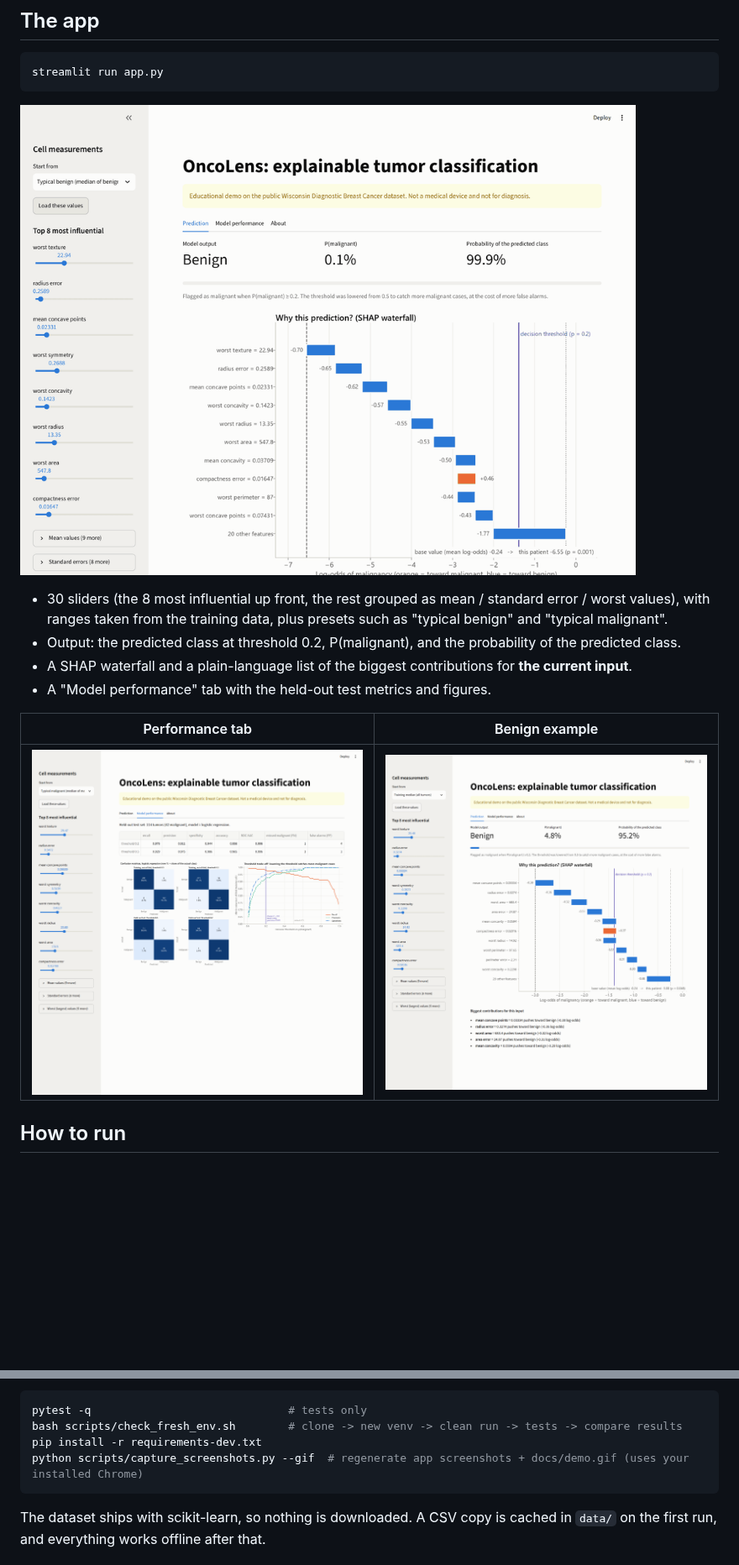
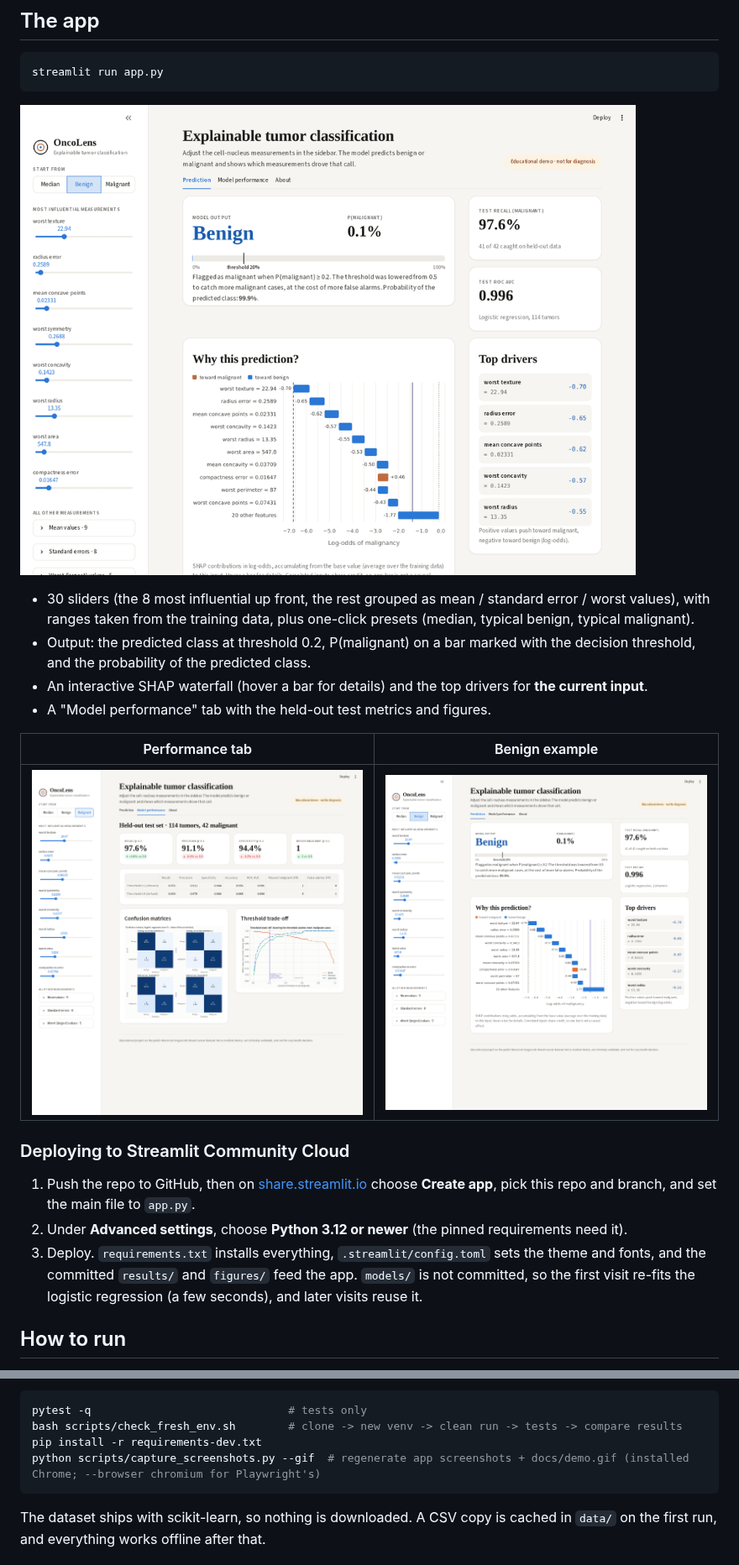
Before and after one commit to TBark5/oncolens, a Markdown page: README.md, 2 parts joined by grey strips. Shown at 84% size. GitHub-like rendering; pictures changed too: docs/demo.gif, docs/screenshots/app_performance.png, docs/screenshots/app_prediction_benign.png; blank space fills up the shorter version.

````diff
--- a/README.md
+++ b/README.md
@@ -126,14 +126,24 @@ streamlit run app.py
 ![Demo: raising worst texture moves the prediction and the SHAP waterfall](docs/demo.gif)
 
 - 30 sliders (the 8 most influential up front, the rest grouped as mean / standard error / worst values),
-  with ranges taken from the training data, plus presets such as "typical benign" and "typical malignant".
-- Output: the predicted class at threshold 0.2, P(malignant), and the probability of the predicted class.
-- A SHAP waterfall and a plain-language list of the biggest contributions for **the current input**.
+  with ranges taken from the training data, plus one-click presets (median, typical benign, typical malignant).
+- Output: the predicted class at threshold 0.2, P(malignant) on a bar marked with the decision threshold, and the
+  probability of the predicted class.
+- An interactive SHAP waterfall (hover a bar for details) and the top drivers for **the current input**.
 - A "Model performance" tab with the held-out test metrics and figures.
 
 | Performance tab | Benign example |
 |---|---|
 | ![Performance tab](docs/screenshots/app_performance.png) | ![Benign example](docs/screenshots/app_prediction_benign.png) |
+
+### Deploying to Streamlit Community Cloud
+
+1. Push the repo to GitHub, then on [share.streamlit.io](https://share.streamlit.io) choose **Create app**,
+   pick this repo and branch, and set the main file to `app.py`.
+2. Under **Advanced settings**, choose **Python 3.12 or newer** (the pinned requirements need it).
+3. Deploy. `requirements.txt` installs everything, `.streamlit/config.toml` sets the theme and fonts, and the
+   committed `results/` and `figures/` feed the app. `models/` is not committed, so the first visit re-fits the
+   logistic regression (a few seconds), and later visits reuse it.
 
 ## How to run
 
@@ -154,7 +164,7 @@ Other commands:
 pytest -q                              # tests only
 bash scripts/check_fresh_env.sh        # clone -> new venv -> clean run -> tests -> compare results
 pip install -r requirements-dev.txt
-python scripts/capture_screenshots.py --gif  # regenerate app screenshots + docs/demo.gif (uses your installed Chrome)
+python scripts/capture_screenshots.py --gif  # regenerate app screenshots + docs/demo.gif (installed Chrome; --browser chromium for Playwright's)
 ```
 
 The dataset ships with scikit-learn, so nothing is downloaded. A CSV copy is cached in `data/` on the first
````
Also changed, not shown: docs/screenshots/app_prediction_malignant.png, 3 other files.
